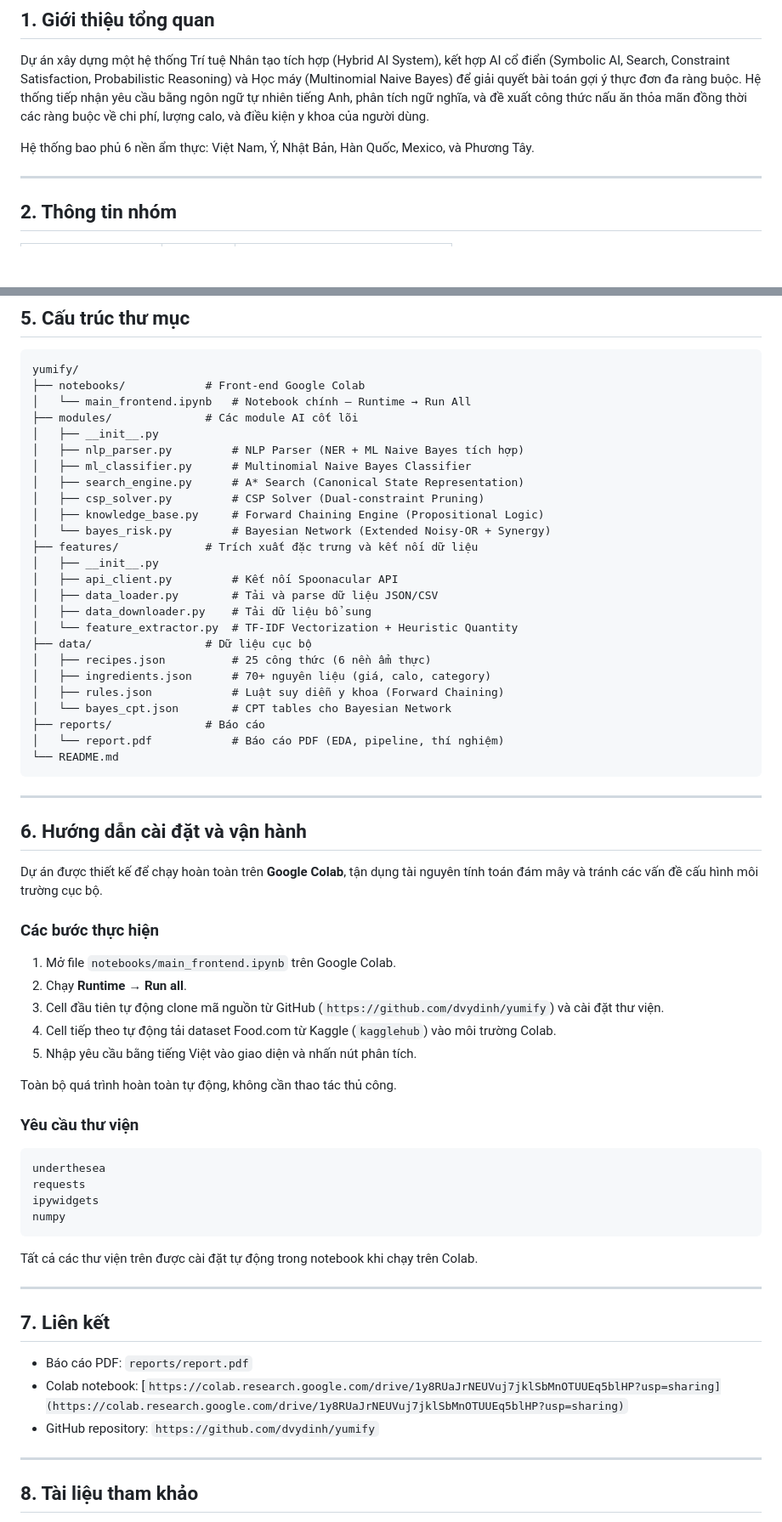
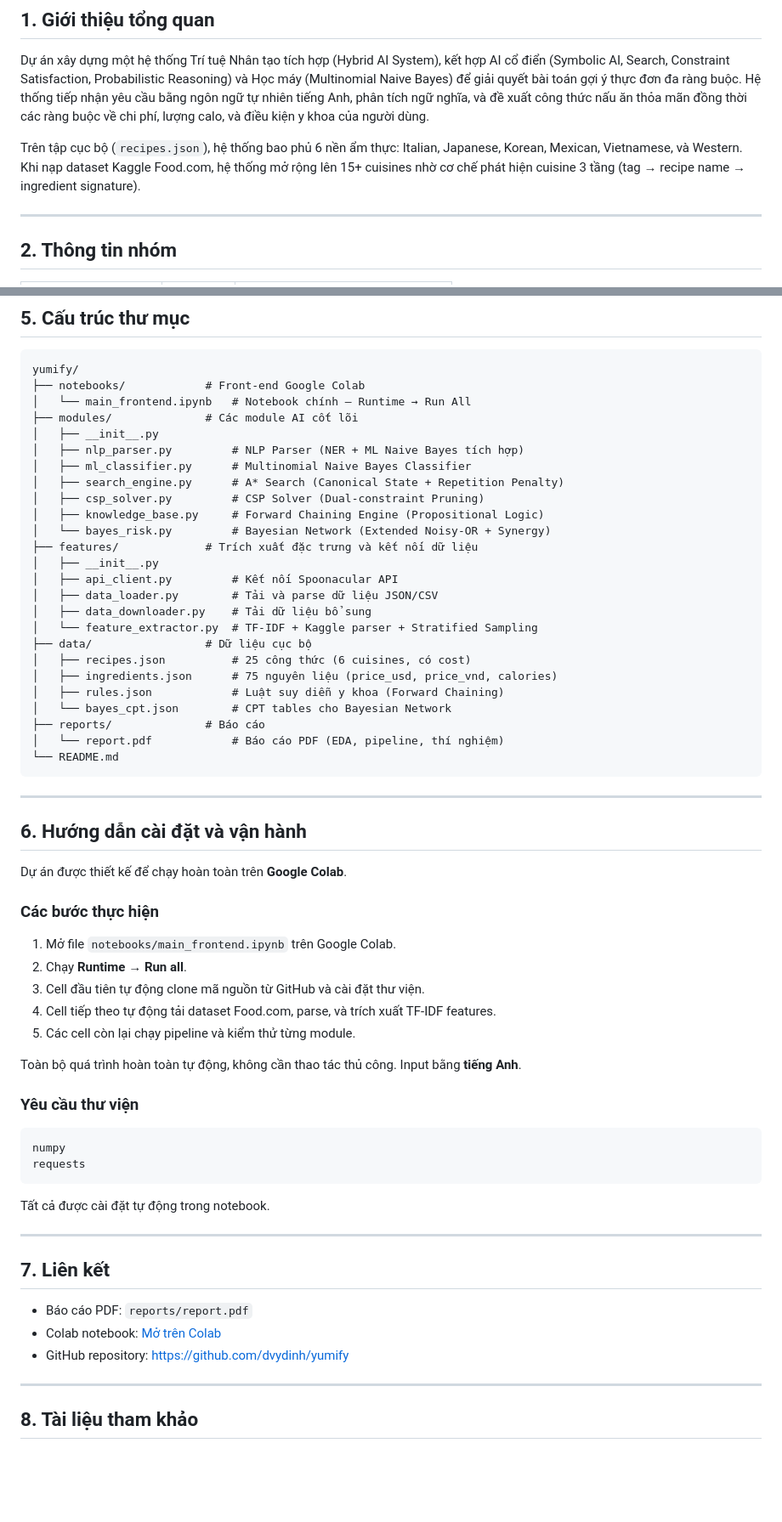
Before and after one commit to dvydinh/yumify, a Markdown page: README.md, 2 parts joined by grey strips. Shown at 85% size. Drawn GitHub-style; blank space fills up the shorter version.

````diff
--- a/README.md
+++ b/README.md
@@ -18,7 +18,7 @@
 
 Dự án xây dựng một hệ thống Trí tuệ Nhân tạo tích hợp (Hybrid AI System), kết hợp AI cổ điển (Symbolic AI, Search, Constraint Satisfaction, Probabilistic Reasoning) và Học máy (Multinomial Naive Bayes) để giải quyết bài toán gợi ý thực đơn đa ràng buộc. Hệ thống tiếp nhận yêu cầu bằng ngôn ngữ tự nhiên tiếng Anh, phân tích ngữ nghĩa, và đề xuất công thức nấu ăn thỏa mãn đồng thời các ràng buộc về chi phí, lượng calo, và điều kiện y khoa của người dùng.
 
-Hệ thống bao phủ 6 nền ẩm thực: Việt Nam, Ý, Nhật Bản, Hàn Quốc, Mexico, và Phương Tây.
+Trên tập cục bộ (`recipes.json`), hệ thống bao phủ 6 nền ẩm thực: Italian, Japanese, Korean, Mexican, Vietnamese, và Western. Khi nạp dataset Kaggle Food.com, hệ thống mở rộng lên 15+ cuisines nhờ cơ chế phát hiện cuisine 3 tầng (tag → recipe name → ingredient signature).
 
 ---
 
@@ -155,7 +159,7 @@ yumify/
 │   ├── __init__.py
 │   ├── nlp_parser.py         # NLP Parser (NER + ML Naive Bayes tích hợp)
 │   ├── ml_classifier.py      # Multinomial Naive Bayes Classifier
-│   ├── search_engine.py      # A* Search (Canonical State Representation)
+│   ├── search_engine.py      # A* Search (Canonical State + Repetition Penalty)
 │   ├── csp_solver.py         # CSP Solver (Dual-constraint Pruning)
 │   ├── knowledge_base.py     # Forward Chaining Engine (Propositional Logic)
 │   └── bayes_risk.py         # Bayesian Network (Extended Noisy-OR + Synergy)
@@ -164,10 +168,10 @@ yumify/
 │   ├── api_client.py         # Kết nối Spoonacular API
 │   ├── data_loader.py        # Tải và parse dữ liệu JSON/CSV
 │   ├── data_downloader.py    # Tải dữ liệu bổ sung
-│   └── feature_extractor.py  # TF-IDF Vectorization + Heuristic Quantity
+│   └── feature_extractor.py  # TF-IDF + Kaggle parser + Stratified Sampling
 ├── data/                 # Dữ liệu cục bộ
-│   ├── recipes.json          # 25 công thức (6 nền ẩm thực)
-│   ├── ingredients.json      # 70+ nguyên liệu (giá, calo, category)
+│   ├── recipes.json          # 25 công thức (6 cuisines, có cost)
+│   ├── ingredients.json      # 75 nguyên liệu (price_usd, price_vnd, calories)
 │   ├── rules.json            # Luật suy diễn y khoa (Forward Chaining)
 │   └── bayes_cpt.json        # CPT tables cho Bayesian Network
 ├── reports/              # Báo cáo
@@ -179,36 +183,34 @@ yumify/
 
 ## 6. Hướng dẫn cài đặt và vận hành
 
-Dự án được thiết kế để chạy hoàn toàn trên **Google Colab**, tận dụng tài nguyên tính toán đám mây và tránh các vấn đề cấu hình môi trường cục bộ.
+Dự án được thiết kế để chạy hoàn toàn trên **Google Colab**.
 
 ### Các bước thực hiện
 
 1. Mở file `notebooks/main_frontend.ipynb` trên Google Colab.
 2. Chạy **Runtime → Run all**.
-3. Cell đầu tiên tự động clone mã nguồn từ GitHub (`https://github.com/dvydinh/yumify`) và cài đặt thư viện.
-4. Cell tiếp theo tự động tải dataset Food.com từ Kaggle (`kagglehub`) vào môi trường Colab.
-5. Nhập yêu cầu bằng tiếng Việt vào giao diện và nhấn nút phân tích.
+3. Cell đầu tiên tự động clone mã nguồn từ GitHub và cài đặt thư viện.
+4. Cell tiếp theo tự động tải dataset Food.com, parse, và trích xuất TF-IDF features.
+5. Các cell còn lại chạy pipeline và kiểm thử từng module.
 
-Toàn bộ quá trình hoàn toàn tự động, không cần thao tác thủ công.
+Toàn bộ quá trình hoàn toàn tự động, không cần thao tác thủ công. Input bằng **tiếng Anh**.
 
 ### Yêu cầu thư viện
 
 ```
-underthesea
+numpy
 requests
-ipywidgets
-numpy
 ```
 
-Tất cả các thư viện trên được cài đặt tự động trong notebook khi chạy trên Colab.
+Tất cả được cài đặt tự động trong notebook.
 
 ---
 
 ## 7. Liên kết
 
 - Báo cáo PDF: `reports/report.pdf`
-- Colab notebook: [`https://colab.research.google.com/drive/1y8RUaJrNEUVuj7jklSbMnOTUUEq5blHP?usp=sharing](https://colab.research.google.com/drive/1y8RUaJrNEUVuj7jklSbMnOTUUEq5blHP?usp=sharing)`
-- GitHub repository: `https://github.com/dvydinh/yumify`
+- Colab notebook: [Mở trên Colab](https://colab.research.google.com/drive/15rI6G4KB-Es5MD-mUS2iCP1GFIQ2c1Iu?usp=sharing)
+- GitHub repository: [https://github.com/dvydinh/yumify](https://github.com/dvydinh/yumify)
 
 ---
 
````
Also changed, not shown: other parts of README.md (+35 -31 lines).
